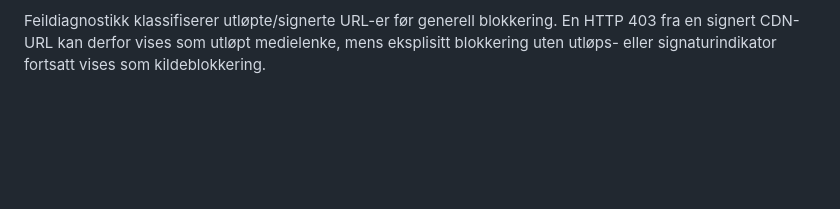
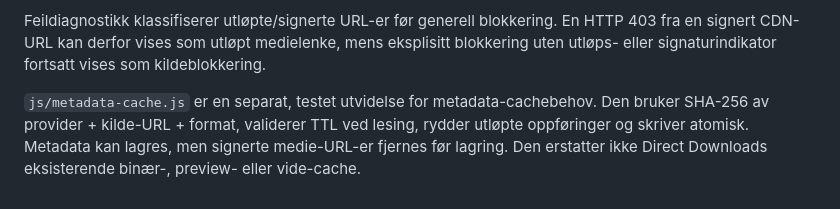
Before and after one commit to stephanteig/DirectDownloadPlus, a Markdown page: docs/ARCHITECTURE.md, the part around the change. Rendered like a GitHub page; blank space fills up the shorter version.

Commit message:
Document metadata cache safety boundary

```diff
--- a/docs/ARCHITECTURE.md
+++ b/docs/ARCHITECTURE.md
@@ -65,3 +65,9 @@ Dette hindrer utilsiktet masse-nedlasting før et eget collection-UI er klart.
 Logging skal utvides med provider, URL-type, verktøyversjoner, cache hit/miss, metadataresultat, format, komplett backend-feil og Resolve-importstatus uten cookies/tokens eller hele signerte URL-er.
 
 Feildiagnostikk klassifiserer utløpte/signerte URL-er før generell blokkering. En HTTP 403 fra en signert CDN-URL kan derfor vises som utløpt medielenke, mens eksplisitt blokkering uten utløps- eller signaturindikator fortsatt vises som kildeblokkering.
+
+`js/metadata-cache.js` er en separat, testet utvidelse for metadata-cachebehov.
+Den bruker SHA-256 av provider + kilde-URL + format, validerer TTL ved lesing,
+rydder utløpte oppføringer og skriver atomisk. Metadata kan lagres, men signerte
+medie-URL-er fjernes før lagring. Den erstatter ikke Direct Downloads eksisterende
+binær-, preview- eller vide-cache.
```
